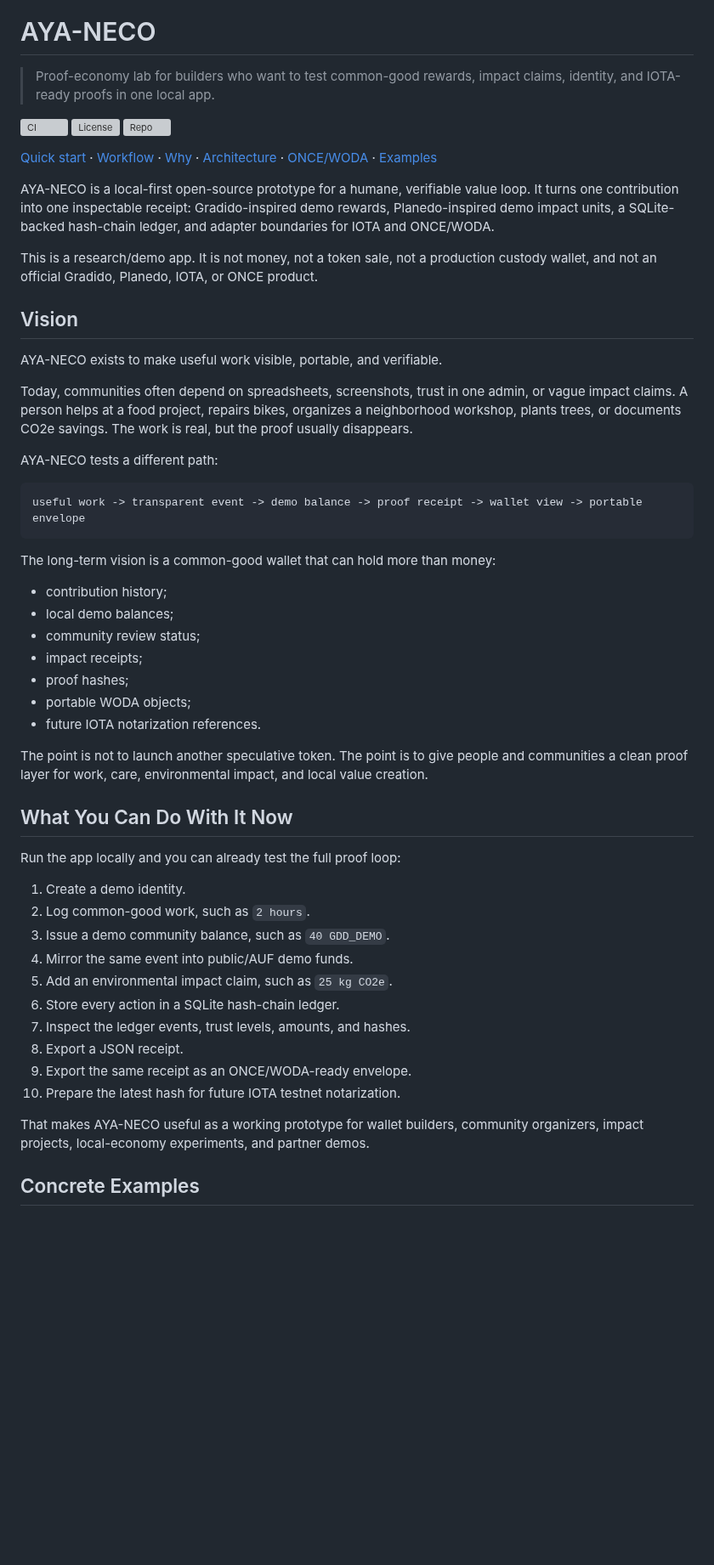
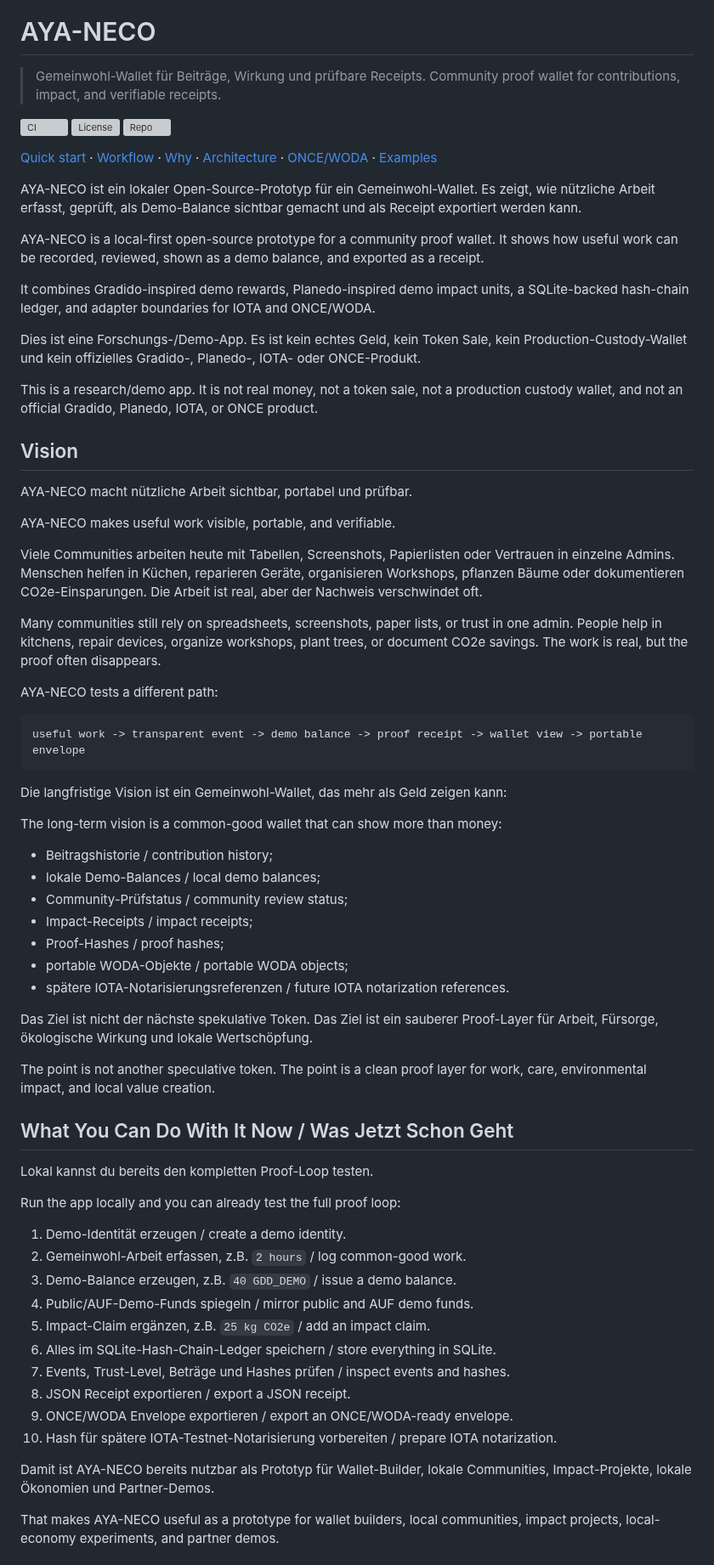
Before and after one commit to Supersynergy/aya-neco, a Markdown page: README.md, the part around one of its changes. Shown at 85% size. GitHub-like rendering; blank space fills up the shorter version; grey boxes are pictures that could not be loaded.

````diff
--- a/README.md
+++ b/README.md
@@ -4,7 +4,8 @@
 
 # AYA-NECO
 
-> Proof-economy lab for builders who want to test common-good rewards, impact claims, identity, and IOTA-ready proofs in one local app.
+> Gemeinwohl-Wallet für Beiträge, Wirkung und prüfbare Receipts.
+> Community proof wallet for contributions, impact, and verifiable receipts.
 
 [![CI](https://github.com/Supersynergy/aya-neco/actions/workflows/ci.yml/badge.svg)](https://github.com/Supersynergy/aya-neco/actions/workflows/ci.yml)
 [![License](https://img.shields.io/github/license/Supersynergy/aya-neco)](LICENSE)
@@ -12,15 +13,25 @@
 
 [Quick start](#quick-start) · [Workflow](docs/WORKFLOW.md) · [Why](docs/WHY.md) · [Architecture](docs/ARCHITECTURE.md) · [ONCE/WODA](docs/ONCE-WODA-INTEGRATION.md) · [Examples](examples)
 
-AYA-NECO is a local-first open-source prototype for a humane, verifiable value loop. It turns one contribution into one inspectable receipt: Gradido-inspired demo rewards, Planedo-inspired demo impact units, a SQLite-backed hash-chain ledger, and adapter boundaries for IOTA and ONCE/WODA.
+AYA-NECO ist ein lokaler Open-Source-Prototyp für ein Gemeinwohl-Wallet. Es zeigt, wie nützliche Arbeit erfasst, geprüft, als Demo-Balance sichtbar gemacht und als Receipt exportiert werden kann.
 
-This is a research/demo app. It is not money, not a token sale, not a production custody wallet, and not an official Gradido, Planedo, IOTA, or ONCE product.
+AYA-NECO is a local-first open-source prototype for a community proof wallet. It shows how useful work can be recorded, reviewed, shown as a demo balance, and exported as a receipt.
+
+It combines Gradido-inspired demo rewards, Planedo-inspired demo impact units, a SQLite-backed hash-chain ledger, and adapter boundaries for IOTA and ONCE/WODA.
+
+Dies ist eine Forschungs-/Demo-App. Es ist kein echtes Geld, kein Token Sale, kein Production-Custody-Wallet und kein offizielles Gradido-, Planedo-, IOTA- oder ONCE-Produkt.
+
+This is a research/demo app. It is not real money, not a token sale, not a production custody wallet, and not an official Gradido, Planedo, IOTA, or ONCE product.
 
 ## Vision
 
-AYA-NECO exists to make useful work visible, portable, and verifiable.
+AYA-NECO macht nützliche Arbeit sichtbar, portabel und prüfbar.
 
-Today, communities often depend on spreadsheets, screenshots, trust in one admin, or vague impact claims. A person helps at a food project, repairs bikes, organizes a neighborhood workshop, plants trees, or documents CO2e savings. The work is real, but the proof usually disappears.
+AYA-NECO makes useful work visible, portable, and verifiable.
+
+Viele Communities arbeiten heute mit Tabellen, Screenshots, Papierlisten oder Vertrauen in einzelne Admins. Menschen helfen in Küchen, reparieren Geräte, organisieren Workshops, pflanzen Bäume oder dokumentieren CO2e-Einsparungen. Die Arbeit ist real, aber der Nachweis verschwindet oft.
+
+Many communities still rely on spreadsheets, screenshots, paper lists, or trust in one admin. People help in kitchens, repair devices, organize workshops, plant trees, or document CO2e savings. The work is real, but the proof often disappears.
 
 AYA-NECO tests a different path:
 
@@ -28,34 +39,40 @@ AYA-NECO tests a different path:
 useful work -> transparent event -> demo balance -> proof receipt -> wallet view -> portable envelope
 ```
 
-The long-term vision is a common-good wallet that can hold more than money:
+Die langfristige Vision ist ein Gemeinwohl-Wallet, das mehr als Geld zeigen kann:
 
-- contribution history;
-- local demo balances;
-- community review status;
-- impact receipts;
-- proof hashes;
-- portable WODA objects;
-- future IOTA notarization references.
+The long-term vision is a common-good wallet that can show more than money:
 
-The point is not to launch another speculative token. The point is to give people and communities a clean proof layer for work, care, environmental impact, and local value creation.
+- Beitragshistorie / contribution history;
+- lokale Demo-Balances / local demo balances;
+- Community-Prüfstatus / community review status;
+- Impact-Receipts / impact receipts;
+- Proof-Hashes / proof hashes;
+- portable WODA-Objekte / portable WODA objects;
+- spätere IOTA-Notarisierungsreferenzen / future IOTA notarization references.
 
-## What You Can Do With It Now
+Das Ziel ist nicht der nächste spekulative Token. Das Ziel ist ein sauberer Proof-Layer für Arbeit, Fürsorge, ökologische Wirkung und lokale Wertschöpfung.
+
+The point is not another speculative token. The point is a clean proof layer for work, care, environmental impact, and local value creation.
+
+## What You Can Do With It Now / Was Jetzt Schon Geht
+
+Lokal kannst du bereits den kompletten Proof-Loop testen.
 
 Run the app locally and you can already test the full proof loop:
 
-1. Create a demo identity.
-2. Log common-good work, such as `2 hours`.
-3. Issue a demo community balance, such as `40 GDD_DEMO`.
-4. Mirror the same event into public/AUF demo funds.
-5. Add an environmental impact claim, such as `25 kg CO2e`.
-6. Store every action in a SQLite hash-chain ledger.
-7. Inspect the ledger events, trust levels, amounts, and hashes.
-8. Export a JSON receipt.
-9. Export the same receipt as an ONCE/WODA-ready envelope.
-10. Prepare the latest hash for future IOTA testnet notarization.
+1. Demo-Identität erzeugen / create a demo identity.
+2. Gemeinwohl-Arbeit erfassen, z.B. `2 hours` / log common-good work.
+3. Demo-Balance erzeugen, z.B. `40 GDD_DEMO` / issue a demo balance.
+4. Public/AUF-Demo-Funds spiegeln / mirror public and AUF demo funds.
+5. Impact-Claim ergänzen, z.B. `25 kg CO2e` / add an impact claim.
+6. Alles im SQLite-Hash-Chain-Ledger speichern / store everything in SQLite.
+7. Events, Trust-Level, Beträge und Hashes prüfen / inspect events and hashes.
+8. JSON Receipt exportieren / export a JSON receipt.
+9. ONCE/WODA Envelope exportieren / export an ONCE/WODA-ready envelope.
+10. Hash für spätere IOTA-Testnet-Notarisierung vorbereiten / prepare IOTA notarization.
 
-That makes AYA-NECO useful as a working prototype for wallet builders, community organizers, impact projects, local-economy experiments, and partner demos.
+Damit ist AYA-NECO bereits nutzbar als Prototyp für Wallet-Builder, lokale Communities, Impact-Projekte, lokale Ökonomien und Partner-Demos.
 
-## Concrete Examples
+That makes AYA-NECO useful as a prototype for wallet builders, local communities, impact projects, local-economy experiments, and partner demos.
 
````
Also changed, not shown: other parts of README.md (+54 -35 lines), data/screenshots/aya-neco-desktop.png, data/screenshots/aya-neco-mobile.png, 8 other files.
